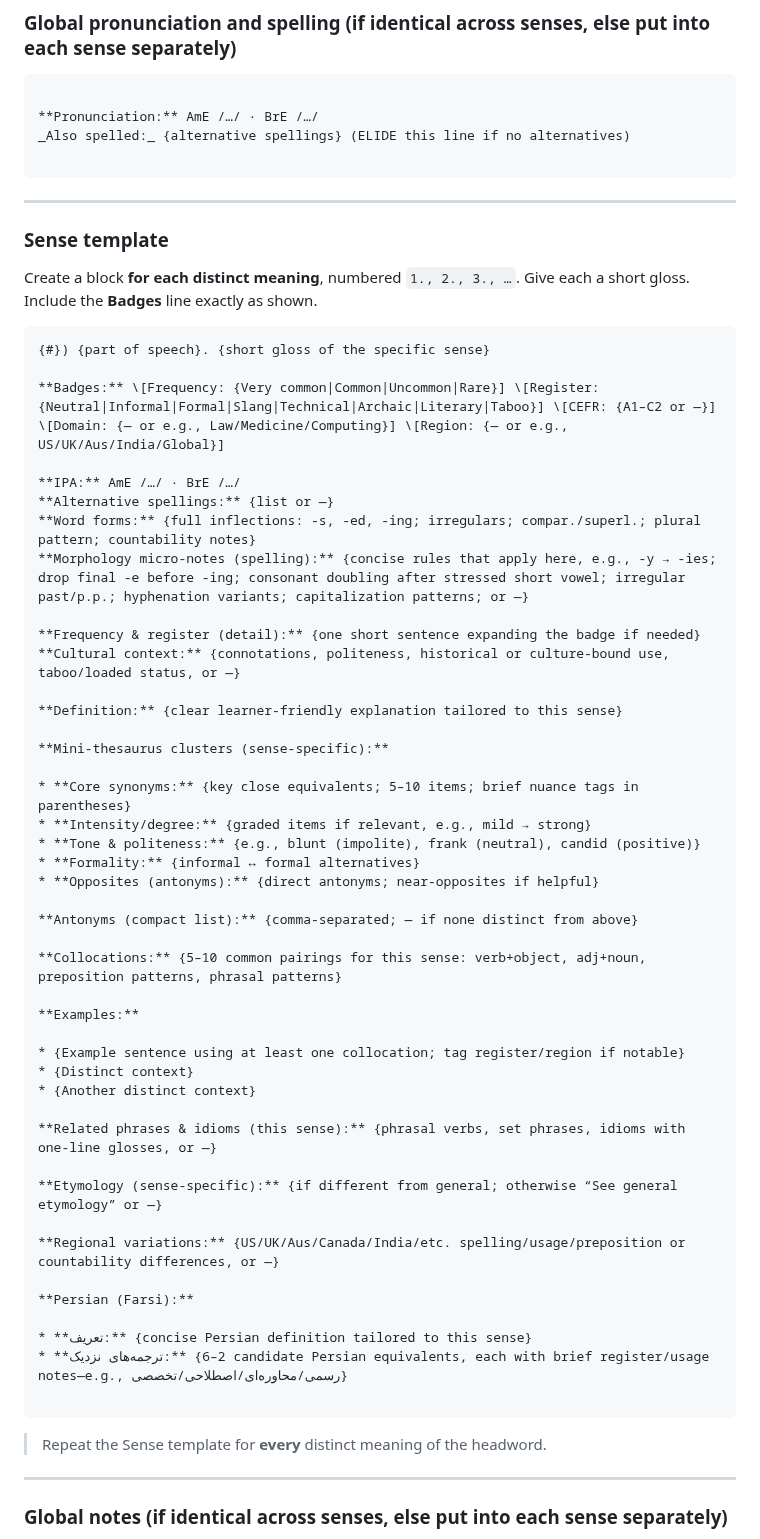
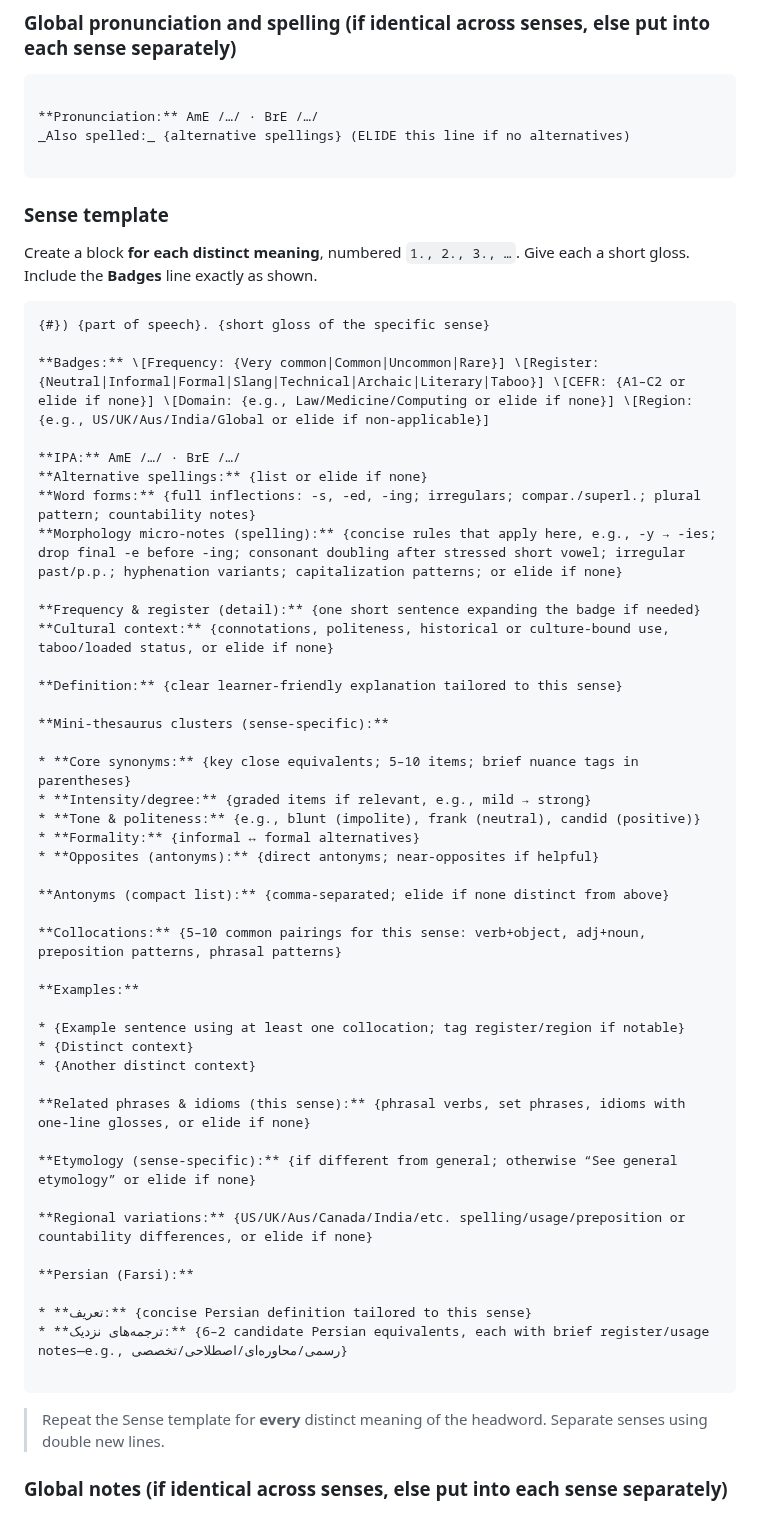
Before and after one commit to NightMachinery/.shells, a Markdown page: scripts/PE/dictionary_Lexi_v1.md, the part around one of its changes. Rendered like a GitHub page.

````diff
--- a/scripts/PE/dictionary_Lexi_v1.md
+++ b/scripts/PE/dictionary_Lexi_v1.md
@@ -28,23 +26,21 @@ _Also spelled:_ {alternative spellings} (ELIDE this line if no alternatives)
 
 ```
 
----
-
 ### Sense template
 Create a block **for each distinct meaning**, numbered `1., 2., 3., …`. Give each a short gloss. Include the **Badges** line exactly as shown.
 
 ```
 {#}) {part of speech}. {short gloss of the specific sense}
 
-**Badges:** \[Frequency: {Very common|Common|Uncommon|Rare}] \[Register: {Neutral|Informal|Formal|Slang|Technical|Archaic|Literary|Taboo}] \[CEFR: {A1–C2 or —}] \[Domain: {— or e.g., Law/Medicine/Computing}] \[Region: {— or e.g., US/UK/Aus/India/Global}]
+**Badges:** \[Frequency: {Very common|Common|Uncommon|Rare}] \[Register: {Neutral|Informal|Formal|Slang|Technical|Archaic|Literary|Taboo}] \[CEFR: {A1–C2 or elide if none}] \[Domain: {e.g., Law/Medicine/Computing or elide if none}] \[Region: {e.g., US/UK/Aus/India/Global or elide if non-applicable}]
 
 **IPA:** AmE /…/ · BrE /…/
-**Alternative spellings:** {list or —}
+**Alternative spellings:** {list or elide if none}
 **Word forms:** {full inflections: -s, -ed, -ing; irregulars; compar./superl.; plural pattern; countability notes}
-**Morphology micro-notes (spelling):** {concise rules that apply here, e.g., -y → -ies; drop final -e before -ing; consonant doubling after stressed short vowel; irregular past/p.p.; hyphenation variants; capitalization patterns; or —}
+**Morphology micro-notes (spelling):** {concise rules that apply here, e.g., -y → -ies; drop final -e before -ing; consonant doubling after stressed short vowel; irregular past/p.p.; hyphenation variants; capitalization patterns; or elide if none}
 
 **Frequency & register (detail):** {one short sentence expanding the badge if needed}
-**Cultural context:** {connotations, politeness, historical or culture-bound use, taboo/loaded status, or —}
+**Cultural context:** {connotations, politeness, historical or culture-bound use, taboo/loaded status, or elide if none}
 
 **Definition:** {clear learner-friendly explanation tailored to this sense}
 
@@ -56,7 +52,7 @@ Create a block **for each distinct meaning**, numbered `1., 2., 3., …`. Give e
 * **Formality:** {informal ↔ formal alternatives}
 * **Opposites (antonyms):** {direct antonyms; near-opposites if helpful}
 
-**Antonyms (compact list):** {comma-separated; — if none distinct from above}
+**Antonyms (compact list):** {comma-separated; elide if none distinct from above}
 
 **Collocations:** {5–10 common pairings for this sense: verb+object, adj+noun, preposition patterns, phrasal patterns}
 
@@ -66,11 +62,11 @@ Create a block **for each distinct meaning**, numbered `1., 2., 3., …`. Give e
 * {Distinct context}
 * {Another distinct context}
 
-**Related phrases & idioms (this sense):** {phrasal verbs, set phrases, idioms with one-line glosses, or —}
+**Related phrases & idioms (this sense):** {phrasal verbs, set phrases, idioms with one-line glosses, or elide if none}
 
-**Etymology (sense-specific):** {if different from general; otherwise “See general etymology” or —}
+**Etymology (sense-specific):** {if different from general; otherwise “See general etymology” or elide if none}
 
-**Regional variations:** {US/UK/Aus/Canada/India/etc. spelling/usage/preposition or countability differences, or —}
+**Regional variations:** {US/UK/Aus/Canada/India/etc. spelling/usage/preposition or countability differences, or elide if none}
 
 **Persian (Farsi):**
 
@@ -79,9 +75,7 @@ Create a block **for each distinct meaning**, numbered `1., 2., 3., …`. Give e
 
 ```
 
-> Repeat the Sense template for **every** distinct meaning of the headword.
-
----
+> Repeat the Sense template for **every** distinct meaning of the headword. Separate senses using double new lines.
 
 ### Global notes (if identical across senses, else put into each sense separately)
 - **General Etymology:** {brief shared origin or elide if not available}
````
Also changed, not shown: other parts of scripts/PE/dictionary_Lexi_v1.md (+0 -4 lines).
